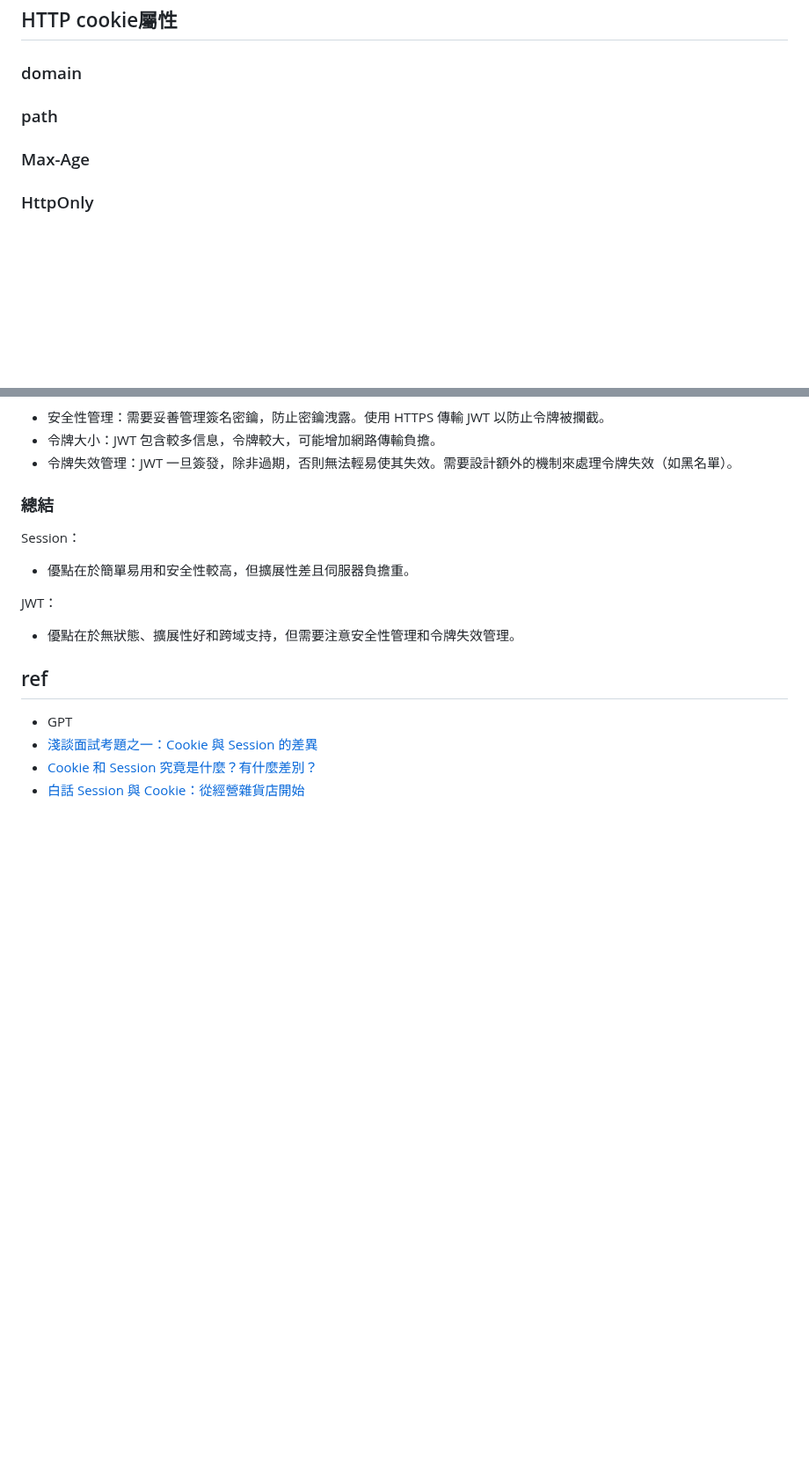
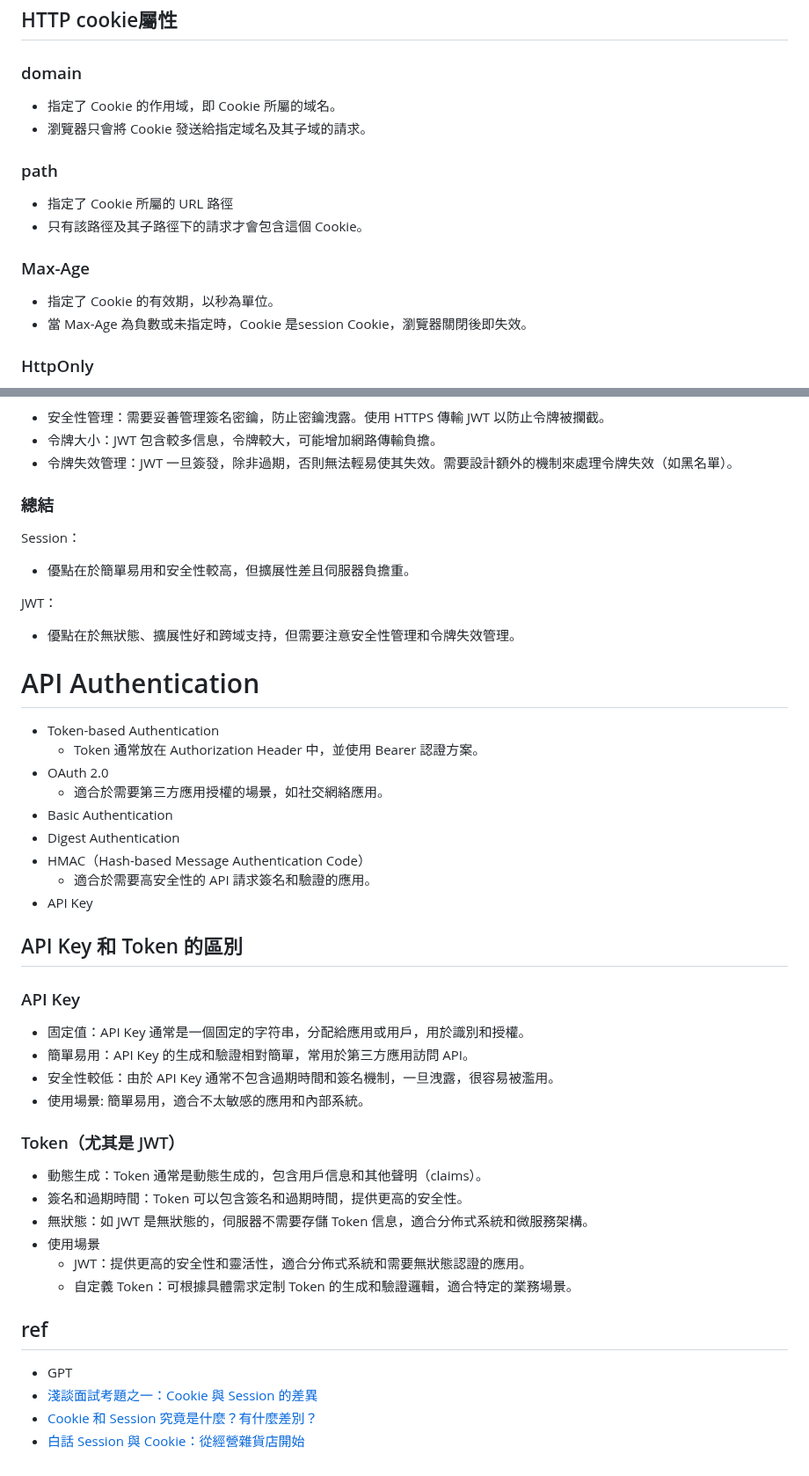
Before and after one commit to nicehorse06/se-job, a Markdown page: interview/security/web_authentication.md, 2 parts joined by grey strips. Shown at 88% size. GitHub-like rendering; blank space fills up the shorter version.

```diff
--- a/interview/security/web_authentication.md
+++ b/interview/security/web_authentication.md
@@ -147,10 +130,16 @@ Session / Cookie 驗證模式簡單易用，適合小型應用。但隨著應用
 ## HTTP cookie屬性
 
 ### domain
+* 指定了 Cookie 的作用域，即 Cookie 所屬的域名。
+* 瀏覽器只會將 Cookie 發送給指定域名及其子域的請求。
 
 ### path
+* 指定了 Cookie 所屬的 URL 路徑
+* 只有該路徑及其子路徑下的請求才會包含這個 Cookie。
 
 ### Max-Age
+* 指定了 Cookie 的有效期，以秒為單位。
+* 當 Max-Age 為負數或未指定時，Cookie 是session Cookie，瀏覽器關閉後即失效。
 
 ### HttpOnly
 * 防止 Cookie 被客戶端腳本（JavaScript）讀取，從而減少跨站腳本攻擊（XSS）的風險。
@@ -354,6 +343,33 @@ JWT：
 - 優點在於無狀態、擴展性好和跨域支持，但需要注意安全性管理和令牌失效管理。
 
 
+# API Authentication
+* Token-based Authentication
+  * Token 通常放在 Authorization Header 中，並使用 Bearer 認證方案。
+* OAuth 2.0
+  * 適合於需要第三方應用授權的場景，如社交網絡應用。
+* Basic Authentication
+* Digest Authentication
+* HMAC（Hash-based Message Authentication Code）
+  * 適合於需要高安全性的 API 請求簽名和驗證的應用。
+* API Key
+
+## API Key 和 Token 的區別
+### API Key
+* 固定值：API Key 通常是一個固定的字符串，分配給應用或用戶，用於識別和授權。
+* 簡單易用：API Key 的生成和驗證相對簡單，常用於第三方應用訪問 API。
+* 安全性較低：由於 API Key 通常不包含過期時間和簽名機制，一旦洩露，很容易被濫用。
+* 使用場景: 簡單易用，適合不太敏感的應用和內部系統。
+### Token（尤其是 JWT）
+* 動態生成：Token 通常是動態生成的，包含用戶信息和其他聲明（claims）。
+* 簽名和過期時間：Token 可以包含簽名和過期時間，提供更高的安全性。
+* 無狀態：如 JWT 是無狀態的，伺服器不需要存儲 Token 信息，適合分佈式系統和微服務架構。
+* 使用場景
+  * JWT：提供更高的安全性和靈活性，適合分佈式系統和需要無狀態認證的應用。
+  * 自定義 Token：可根據具體需求定制 Token 的生成和驗證邏輯，適合特定的業務場景。
+
+
+
 ## ref
 * GPT
 * [淺談面試考題之一：Cookie 與 Session 的差異](https://guiblogs.com/cookie-session/)
```
Also changed, not shown: other parts of interview/security/web_authentication.md (+3 -20 lines), interview/security/xss.md (added).
